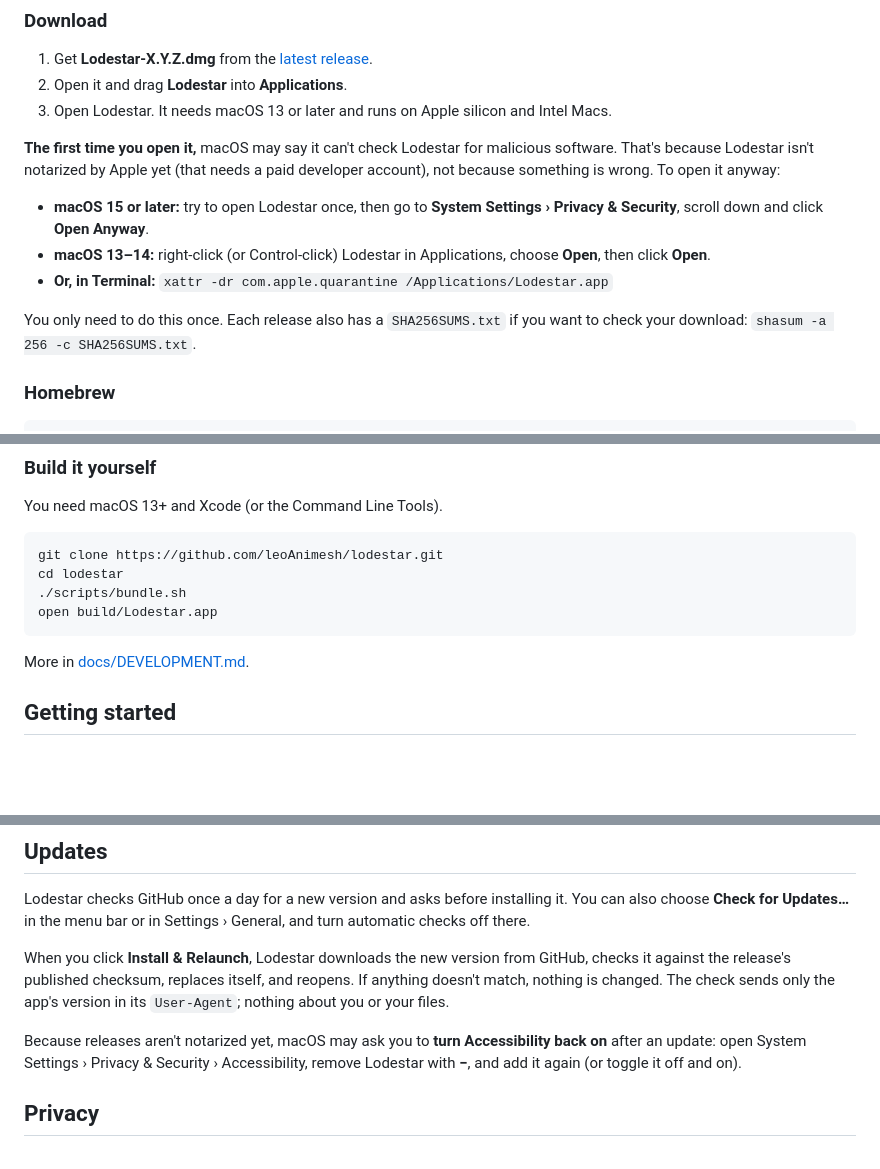
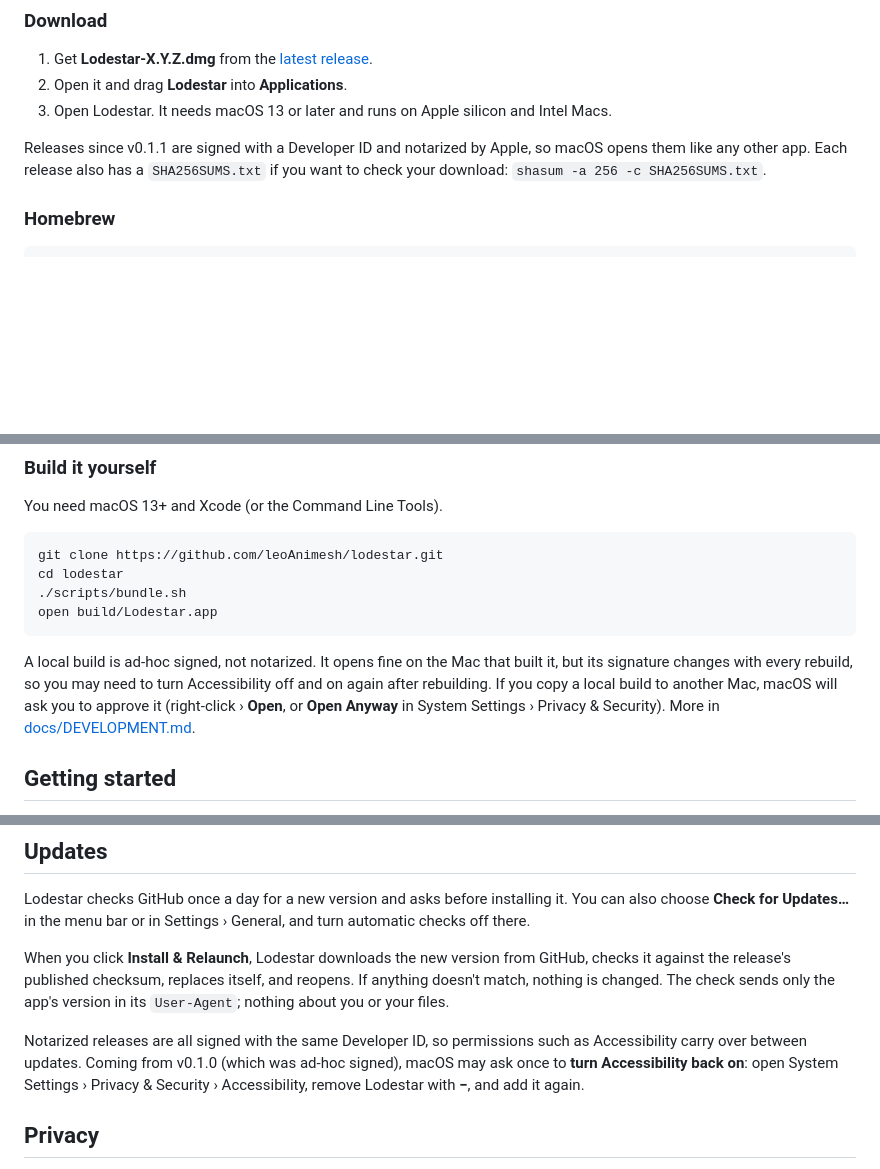
Before and after one commit to leoAnimesh/lodestar, a Markdown page: README.md, 3 parts joined by grey strips. Rendered like a GitHub page; blank space fills up the shorter version.

Commit message:
docs(readme): releases are notarized; link the website
Drop the open-anyway steps (releases since v0.1.1 are Developer ID signed and
notarized), keep a short note for local builds, and correct the note about
Accessibility after updates.

Co-Authored-By: Claude Opus 5.5 <noreply@anthropic.com>

````diff
--- a/README.md
+++ b/README.md
@@ -42,16 +43,9 @@ analytics, no tracking.
 2. Open it and drag **Lodestar** into **Applications**.
 3. Open Lodestar. It needs macOS 13 or later and runs on Apple silicon and Intel Macs.
 
-**The first time you open it,** macOS may say it can't check Lodestar for malicious software. That's
-because Lodestar isn't notarized by Apple yet (that needs a paid developer account), not because
-something is wrong. To open it anyway:
-
-- **macOS 15 or later:** try to open Lodestar once, then go to **System Settings › Privacy & Security**, scroll down and click **Open Anyway**.
-- **macOS 13–14:** right-click (or Control-click) Lodestar in Applications, choose **Open**, then click **Open**.
-- **Or, in Terminal:** `xattr -dr com.apple.quarantine /Applications/Lodestar.app`
-
-You only need to do this once. Each release also has a `SHA256SUMS.txt` if you want to check your
-download: `shasum -a 256 -c SHA256SUMS.txt`.
+Releases since v0.1.1 are signed with a Developer ID and notarized by Apple, so macOS opens them
+like any other app. Each release also has a `SHA256SUMS.txt` if you want to check your download:
+`shasum -a 256 -c SHA256SUMS.txt`.
 
 ### Homebrew
 
@@ -71,7 +65,10 @@ cd lodestar
 open build/Lodestar.app
 ```
 
-More in [docs/DEVELOPMENT.md](docs/DEVELOPMENT.md).
+A local build is ad-hoc signed, not notarized. It opens fine on the Mac that built it, but its signature
+changes with every rebuild, so you may need to turn Accessibility off and on again after rebuilding.
+If you copy a local build to another Mac, macOS will ask you to approve it (right-click › **Open**, or
+**Open Anyway** in System Settings › Privacy & Security). More in [docs/DEVELOPMENT.md](docs/DEVELOPMENT.md).
 
 ## Getting started
 
@@ -106,9 +103,10 @@ against the release's published checksum, replaces itself, and reopens. If anyth
 nothing is changed. The check sends only the app's version in its `User-Agent`; nothing about you or
 your files.
 
-Because releases aren't notarized yet, macOS may ask you to **turn Accessibility back on** after an
-update: open System Settings › Privacy & Security › Accessibility, remove Lodestar with **−**, and add it
-again (or toggle it off and on).
+Notarized releases are all signed with the same Developer ID, so permissions such as Accessibility carry
+over between updates. Coming from v0.1.0 (which was ad-hoc signed), macOS may ask once to **turn
+Accessibility back on**: open System Settings › Privacy & Security › Accessibility, remove Lodestar with
+**−**, and add it again.
 
 ## Privacy
 
````
Also changed, not shown: other parts of README.md (+2 -1 lines).
